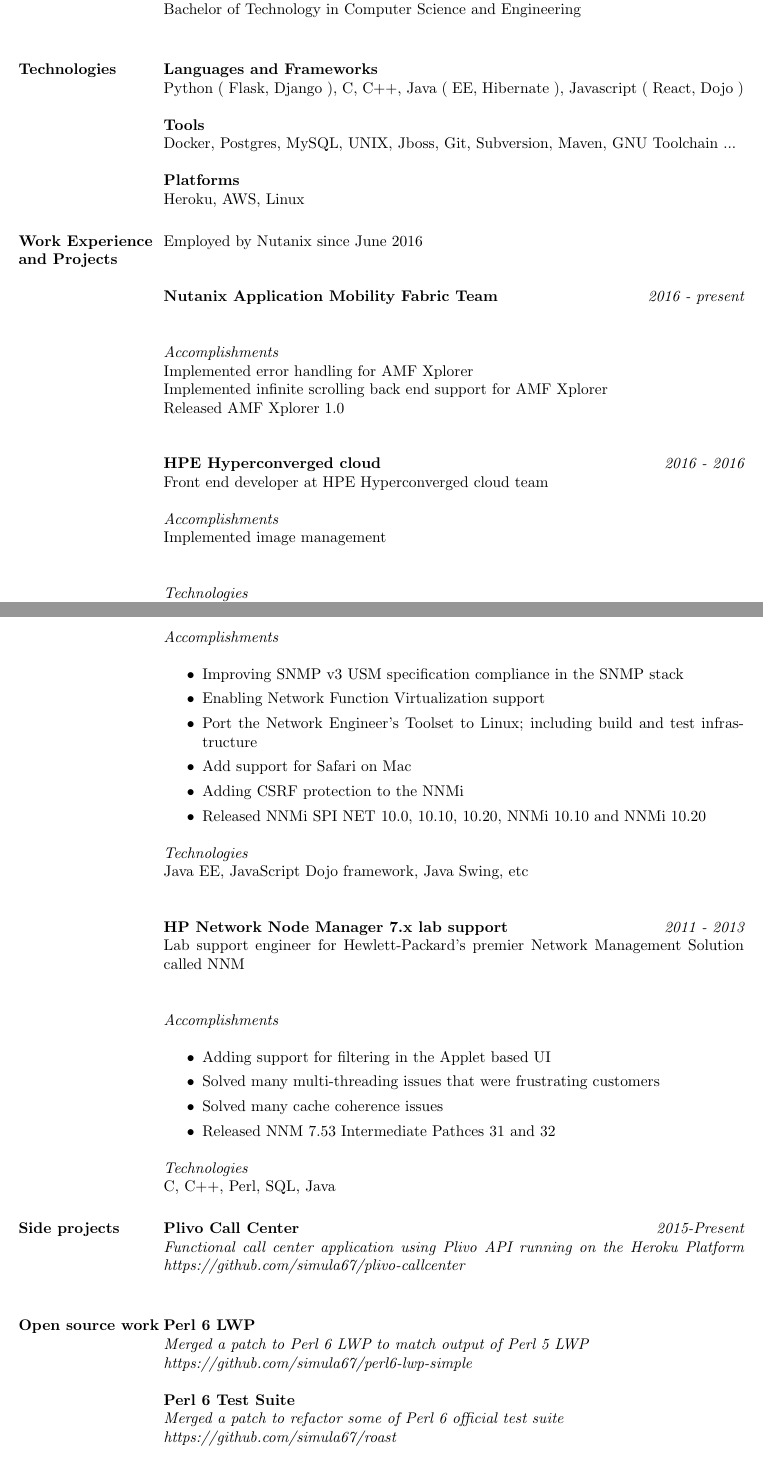
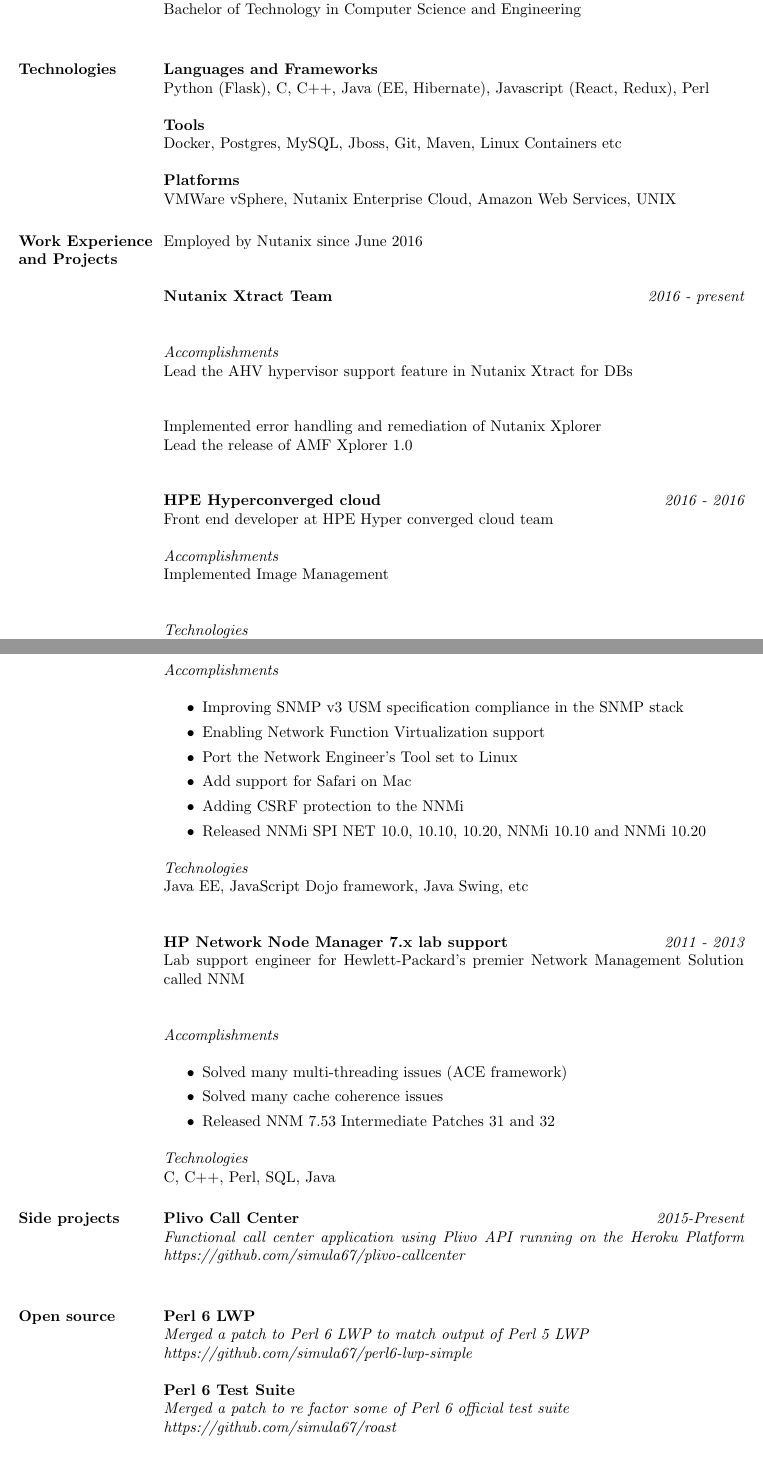
Before and after one commit to simula67/resume, a LaTeX CV (resume.tex): two parts of pages 1 and 2 of 2, joined at a grey line, cut so that both start at the same text. Compiled offline with pdfLaTeX.

Commit message:
Update with latest info

```diff
--- a/resume.tex
+++ b/resume.tex
@@ -22,30 +22,31 @@
 \section{Technologies}
 
 {\bf Languages and Frameworks}\\
-Python ( Flask, Django ), C, C++, Java ( EE, Hibernate ), Javascript ( React, Dojo )
+Python (Flask), C, C++, Java (EE, Hibernate), Javascript (React, Redux), Perl
 
 {\bf Tools}\\
-Docker, Postgres, MySQL, UNIX, Jboss, Git, Subversion, Maven, GNU Toolchain ...
+Docker, Postgres, MySQL, Jboss, Git, Maven, Linux Containers etc
 
 {\bf Platforms}\\
-Heroku, AWS, Linux
+VMWare vSphere, Nutanix Enterprise Cloud, Amazon Web Services, UNIX
 
 \section{Work Experience and Projects}
 
 Employed by Nutanix since June 2016\\
 
-{\bf Nutanix Application Mobility Fabric Team} \hfill {\it{2016 - present}}\\
+{\bf Nutanix Xtract Team} \hfill {\it{2016 - present}}\\
 
 {\it{Accomplishments}}\\
-Implemented error handling for AMF Xplorer\\
-Implemented infinite scrolling back end support for AMF Xplorer\\
-Released AMF Xplorer 1.0\\
+Lead the AHV hypervisor support feature in Nutanix Xtract for DBs\\
+
+Implemented error handling and remediation of Nutanix Xplorer\\
+Lead the release of AMF Xplorer 1.0\\
 
 {\bf HPE Hyperconverged cloud} \hfill {\it{2016 - 2016}}\\
-Front end developer at HPE Hyperconverged cloud team
+Front end developer at HPE Hyper converged cloud team
 
 {\it{Accomplishments}}\\
-Implemented image management\\
+Implemented Image Management\\
 
 {\it{Technologies}}\\
 ReactJS, Webpack, Gulp, SASS\\
@@ -59,7 +60,7 @@
 \begin{itemize}
 \item Improving SNMP v3 USM specification compliance in the SNMP stack
 \item Enabling Network Function Virtualization support
-\item Port the Network Engineer's Toolset to Linux; including build and test infrastructure
+\item Port the Network Engineer's Tool set to Linux
 \item Add support for Safari on Mac
 \item Adding CSRF protection to the NNMi
 \item Released NNMi SPI NET 10.0, 10.10, 10.20, NNMi 10.10 and NNMi 10.20
@@ -73,10 +74,9 @@
 
 {\it{Accomplishments}}\\
 \begin{itemize}
-\item Adding support for filtering in the Applet based UI
-\item Solved many multi-threading issues that were frustrating customers
+\item Solved many multi-threading issues (ACE framework)
 \item Solved many cache coherence issues
-\item Released NNM 7.53 Intermediate Pathces 31 and 32
+\item Released NNM 7.53 Intermediate Patches 31 and 32
 \end{itemize}
 
 
@@ -89,12 +89,12 @@
 https://github.com/simula67/plivo-callcenter\\
 
 
-\section{Open source work}
+\section{Open source}
 {\bf Perl 6 LWP}\\
 Merged a patch to Perl 6 LWP to match output of Perl 5 LWP\\
 https://github.com/simula67/perl6-lwp-simple\\ \\
 {\bf Perl 6 Test Suite}\\
-Merged a patch to refactor some of Perl 6 official test suite\\
+Merged a patch to re factor some of Perl 6 official test suite\\
 https://github.com/simula67/roast\\ \\
 {\bf Snaplr packaging for Chocolatey}\\
 Packaging Snaplr for chocolatey\\
```
Also changed, not shown: docs/joji-antony.pdf, resume.tex (2 more changed lines).
